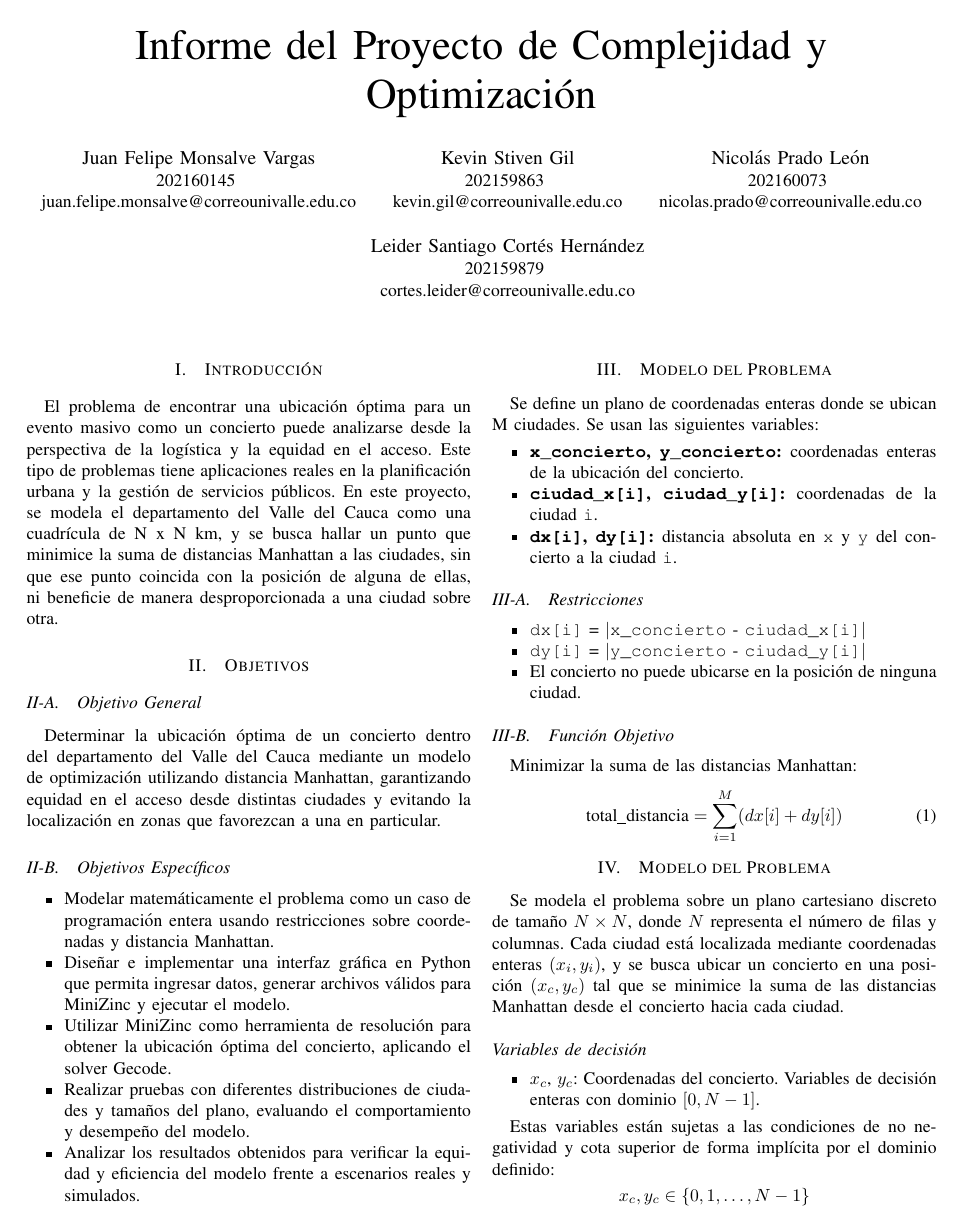
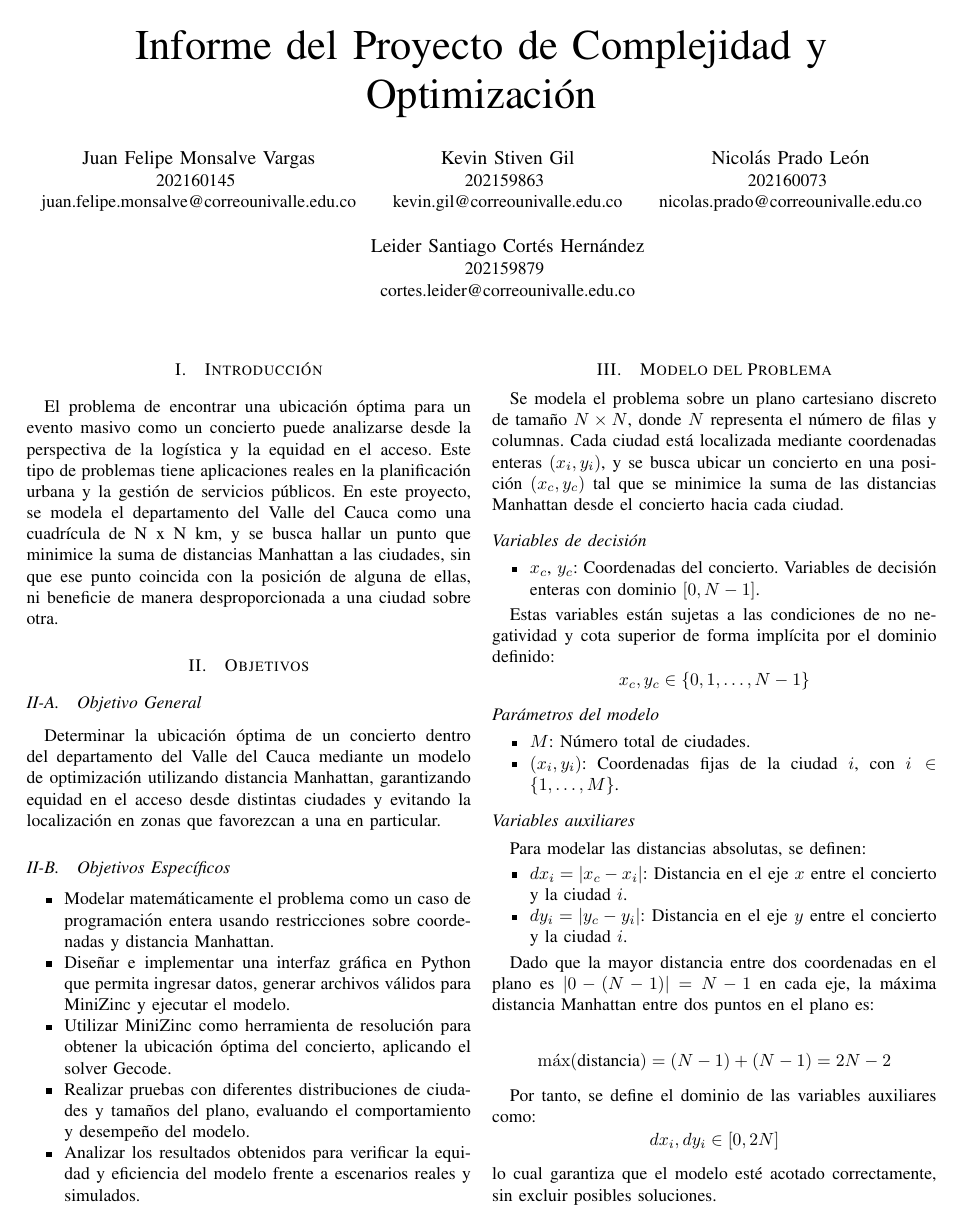
Before and after one commit to jfmonsa/prog-lineal-PF-complejidad, a LaTeX paper (latex/main.tex): page 1 of 3. Compiled offline with pdfLaTeX.

Commit message:
Remove detailed problem model section and constraints for concert location optimization in LaTeX document

```diff
--- a/latex/main.tex
+++ b/latex/main.tex
@@ -66,38 +66,6 @@ particular.
 	Analizar los resultados obtenidos para verificar la equidad y
 	eficiencia del modelo frente a escenarios reales y simulados.
 \end{itemize}
-
-\section{Modelo del Problema}
-Se define un plano de coordenadas enteras donde se ubican M ciudades. Se
-usan las siguientes variables:
-
-\begin{itemize}
-	\item
-	\textbf{\texttt{x\_concierto}, \texttt{y\_concierto}:} coordenadas enteras de la ubicación del
-	concierto.
-	\item
-	\textbf{\texttt{ciudad\_x[i]}, \texttt{ciudad\_y[i]}:} coordenadas de la ciudad \texttt{i}.
-	\item
-	\textbf{\texttt{dx[i]}, \texttt{dy[i]}:} distancia absoluta en \texttt{x} y \texttt{y} del concierto a la
-	ciudad \texttt{i}.
-\end{itemize}
-
-\subsection{Restricciones}
-
-\begin{itemize}
-	\item
-	\texttt{dx[i]} = \textbar \texttt{x\_concierto} - \texttt{ciudad\_x[i]}\textbar
-	\item
-	\texttt{dy[i]} = \textbar \texttt{y\_concierto} - \texttt{ciudad\_y[i]}\textbar
-	\item
-	El concierto no puede ubicarse en la posición de ninguna ciudad.
-\end{itemize}
-
-\subsection{Función Objetivo}
-Minimizar la suma de las distancias Manhattan:
-\begin{equation}
-	\text{total\_distancia} = \sum_{i=1}^{M} (dx[i] + dy[i])
-\end{equation}
 
 \section{Modelo del Problema}
 
```
